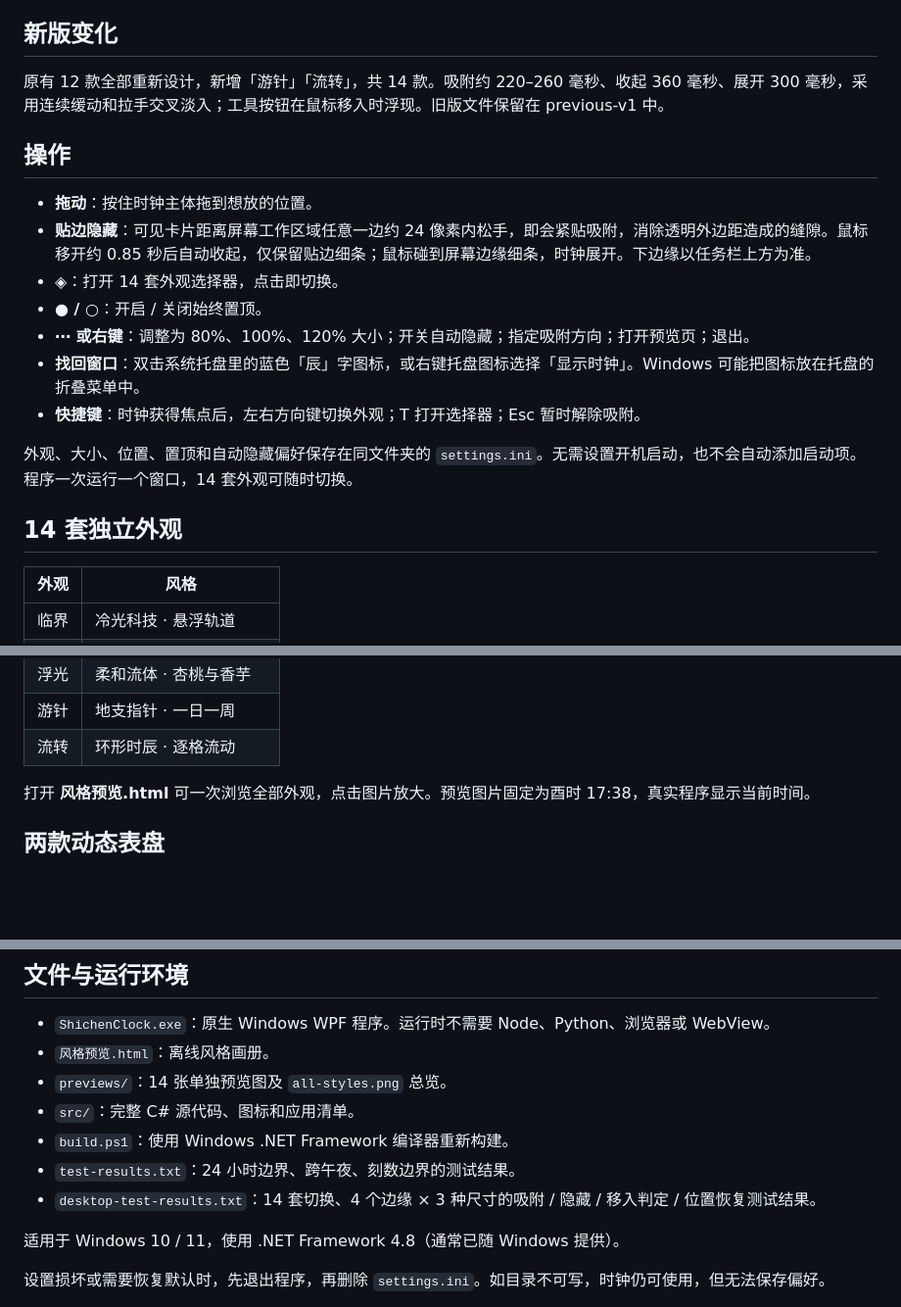
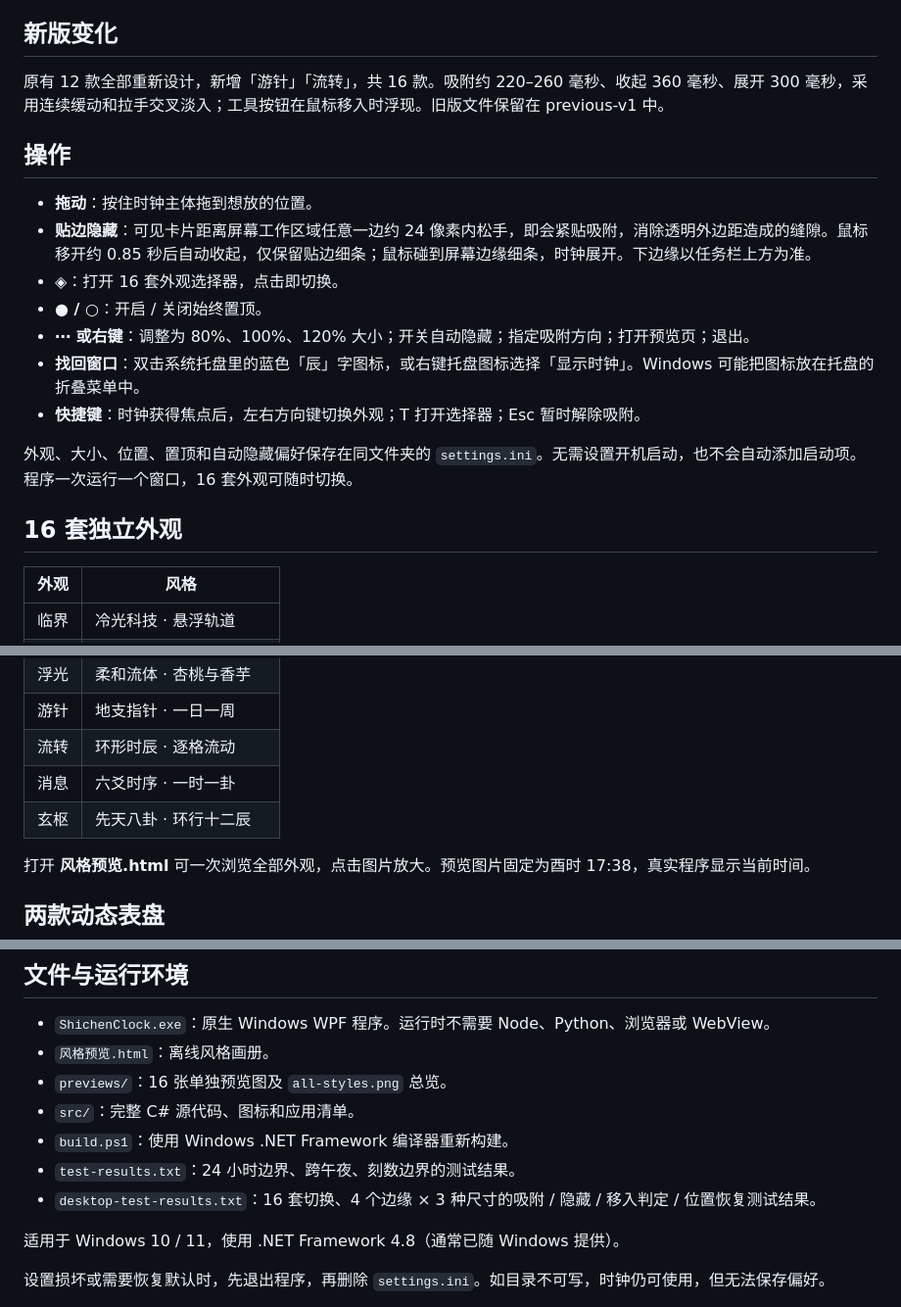
Before and after one commit to lzl-debug/ShichenClock, a Markdown page: 使用说明.md, 3 parts joined by grey strips. Shown at 98% size. GitHub-like rendering; blank space fills up the shorter version.

```diff
--- a/使用说明.md
+++ b/使用说明.md
@@ -8,21 +8,21 @@
 
 ## 新版变化
 
-原有 12 款全部重新设计，新增「游针」「流转」，共 14 款。吸附约 220–260 毫秒、收起 360 毫秒、展开 300 毫秒，采用连续缓动和拉手交叉淡入；工具按钮在鼠标移入时浮现。旧版文件保留在 previous-v1 中。
+原有 12 款全部重新设计，新增「游针」「流转」，共 16 款。吸附约 220–260 毫秒、收起 360 毫秒、展开 300 毫秒，采用连续缓动和拉手交叉淡入；工具按钮在鼠标移入时浮现。旧版文件保留在 previous-v1 中。
 
 ## 操作
 
 - **拖动**：按住时钟主体拖到想放的位置。
 - **贴边隐藏**：可见卡片距离屏幕工作区域任意一边约 24 像素内松手，即会紧贴吸附，消除透明外边距造成的缝隙。鼠标移开约 0.85 秒后自动收起，仅保留贴边细条；鼠标碰到屏幕边缘细条，时钟展开。下边缘以任务栏上方为准。
-- **◈**：打开 14 套外观选择器，点击即切换。
+- **◈**：打开 16 套外观选择器，点击即切换。
 - **● / ○**：开启 / 关闭始终置顶。
 - **⋯ 或右键**：调整为 80%、100%、120% 大小；开关自动隐藏；指定吸附方向；打开预览页；退出。
 - **找回窗口**：双击系统托盘里的蓝色「辰」字图标，或右键托盘图标选择「显示时钟」。Windows 可能把图标放在托盘的折叠菜单中。
 - **快捷键**：时钟获得焦点后，左右方向键切换外观；T 打开选择器；Esc 暂时解除吸附。
 
-外观、大小、位置、置顶和自动隐藏偏好保存在同文件夹的 `settings.ini`。无需设置开机启动，也不会自动添加启动项。程序一次运行一个窗口，14 套外观可随时切换。
+外观、大小、位置、置顶和自动隐藏偏好保存在同文件夹的 `settings.ini`。无需设置开机启动，也不会自动添加启动项。程序一次运行一个窗口，16 套外观可随时切换。
 
-## 14 套独立外观
+## 16 套独立外观
 
 | 外观 | 风格 |
 |---|---|
@@ -40,6 +40,8 @@
 | 浮光 | 柔和流体 · 杏桃与香芋 |
 | 游针 | 地支指针 · 一日一周 |
 | 流转 | 环形时辰 · 逐格流动 |
+| 消息 | 六爻时序 · 一时一卦 |
+| 玄枢 | 先天八卦 · 环行十二辰 |
 
 打开 **风格预览.html** 可一次浏览全部外观，点击图片放大。预览图片固定为酉时 17:38，真实程序显示当前时间。
 
@@ -68,11 +74,11 @@
 
 - `ShichenClock.exe`：原生 Windows WPF 程序。运行时不需要 Node、Python、浏览器或 WebView。
 - `风格预览.html`：离线风格画册。
-- `previews/`：14 张单独预览图及 `all-styles.png` 总览。
+- `previews/`：16 张单独预览图及 `all-styles.png` 总览。
 - `src/`：完整 C# 源代码、图标和应用清单。
 - `build.ps1`：使用 Windows .NET Framework 编译器重新构建。
 - `test-results.txt`：24 小时边界、跨午夜、刻数边界的测试结果。
-- `desktop-test-results.txt`：14 套切换、4 个边缘 × 3 种尺寸的吸附 / 隐藏 / 移入判定 / 位置恢复测试结果。
+- `desktop-test-results.txt`：16 套切换、4 个边缘 × 3 种尺寸的吸附 / 隐藏 / 移入判定 / 位置恢复测试结果。
 
 适用于 Windows 10 / 11，使用 .NET Framework 4.8（通常已随 Windows 提供）。
 
```
Also changed, not shown: other parts of 使用说明.md (+5 -1 lines), README.md (+9 -4 lines), 卦象设计依据.md (added, +45 -0 lines), previews/15.png (added), previews/16.png (added), previews/all-styles.png, previews/yijing-dials.png (added), 12 other files.
